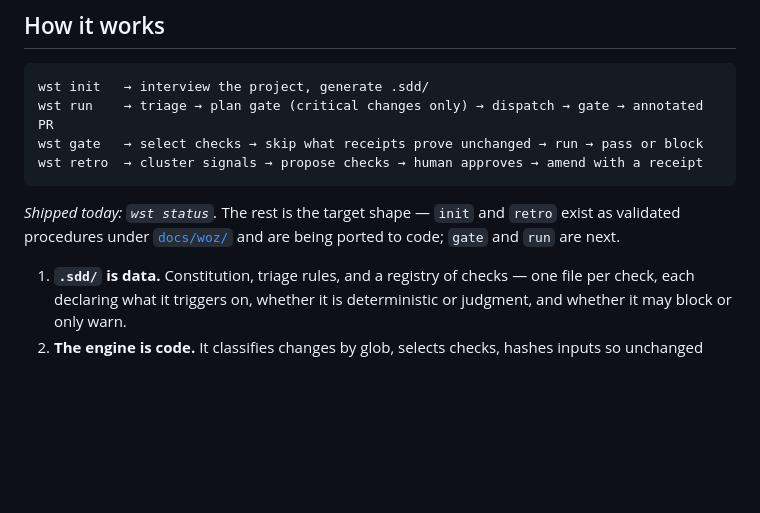
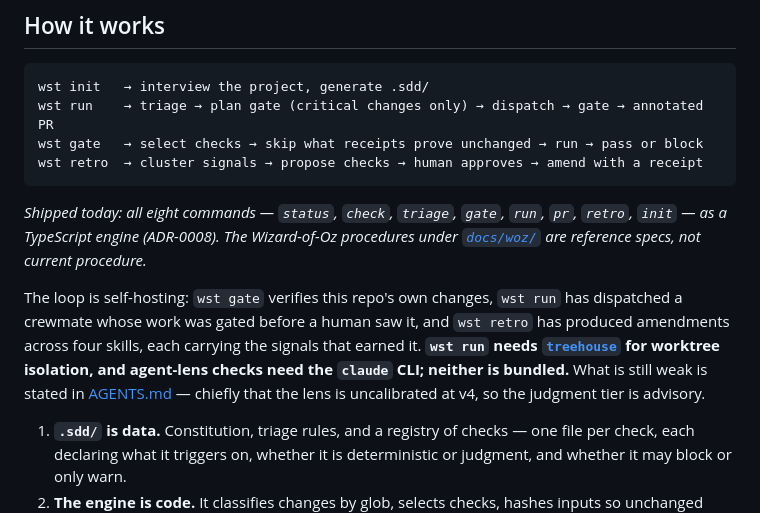
Before and after one commit to Juanmzz/whetstone, a Markdown page: README.md, the part around the change. Drawn GitHub-style; blank space fills up the shorter version.

Commit message:
docs(readme): describe the engine that shipped, not the one being ported
The README still said "Shipped today: `wst status`. The rest is the target
shape … `gate` and `run` are next" — written before ADR-0008. This branch
ships all eight commands, so the front page of the repo denied what the repo
contains. AGENTS.md at least declares itself non-authoritative; README did not.

Also names the two unbundled prerequisites (treehouse, claude) that nothing
told a new user about, and links the known-weaknesses section instead of
implying the judgment tier is load-bearing.

Co-Authored-By: Claude Opus 5 (1M context) <noreply@anthropic.com>
Claude-Session: https://claude.ai/code/session_011XdbKDSfntCzquCLYgx67d

````diff
--- a/README.md
+++ b/README.md
@@ -33,8 +33,16 @@ wst gate   → select checks → skip what receipts prove unchanged → run →
 wst retro  → cluster signals → propose checks → human approves → amend with a receipt
 ```
 
-*Shipped today: `wst status`.* The rest is the target shape — `init` and `retro` exist as validated
-procedures under [`docs/woz/`](./docs/woz/) and are being ported to code; `gate` and `run` are next.
+*Shipped today: all eight commands — `status`, `check`, `triage`, `gate`, `run`, `pr`, `retro`,
+`init` — as a TypeScript engine (ADR-0008). The Wizard-of-Oz procedures under
+[`docs/woz/`](./docs/woz/) are reference specs, not current procedure.*
+
+The loop is self-hosting: `wst gate` verifies this repo's own changes, `wst run` has dispatched a
+crewmate whose work was gated before a human saw it, and `wst retro` has produced amendments across
+four skills, each carrying the signals that earned it. **`wst run` needs [`treehouse`](https://github.com/kunchenguid/treehouse)
+for worktree isolation, and agent-lens checks need the `claude` CLI; neither is bundled.** What is
+still weak is stated in [AGENTS.md](./AGENTS.md#known-weaknesses-stated-plainly) — chiefly that the
+lens is uncalibrated at v4, so the judgment tier is advisory.
 
 1. **`.sdd/` is data.** Constitution, triage rules, and a registry of checks — one file per check,
    each declaring what it triggers on, whether it is deterministic or judgment, and whether it may
````
